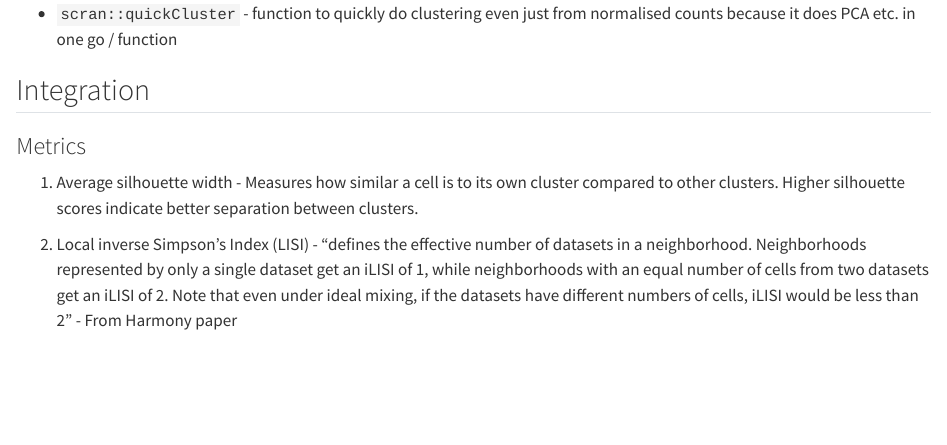
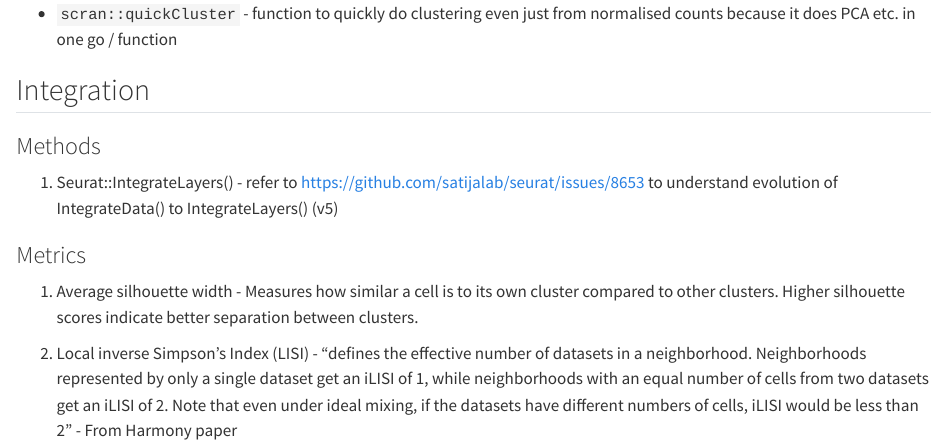
Before and after one commit to liezeltamon/data-science-kit, a Quarto document (singlecell.qmd): the page in a window 1100 px wide, from 6620 px down. Rendered offline with R 4.5, knitr and Pandoc in place of Quarto, with nearby package versions.

Commit message:
Add note about IntegrateLayers()

```diff
--- a/singlecell.qmd
+++ b/singlecell.qmd
@@ -220,6 +220,10 @@ Tools below can do both alignment and quantification but they can be used in com
 
 ## Integration
 
+### Methods
+
+1. Seurat::IntegrateLayers() - refer to https://github.com/satijalab/seurat/issues/8653 to understand evolution of IntegrateData() to IntegrateLayers() (v5)
+
 ### Metrics
 
 1. Average silhouette width - Measures how similar a cell is to its own cluster compared to other clusters. Higher silhouette scores indicate better separation between clusters.
```
